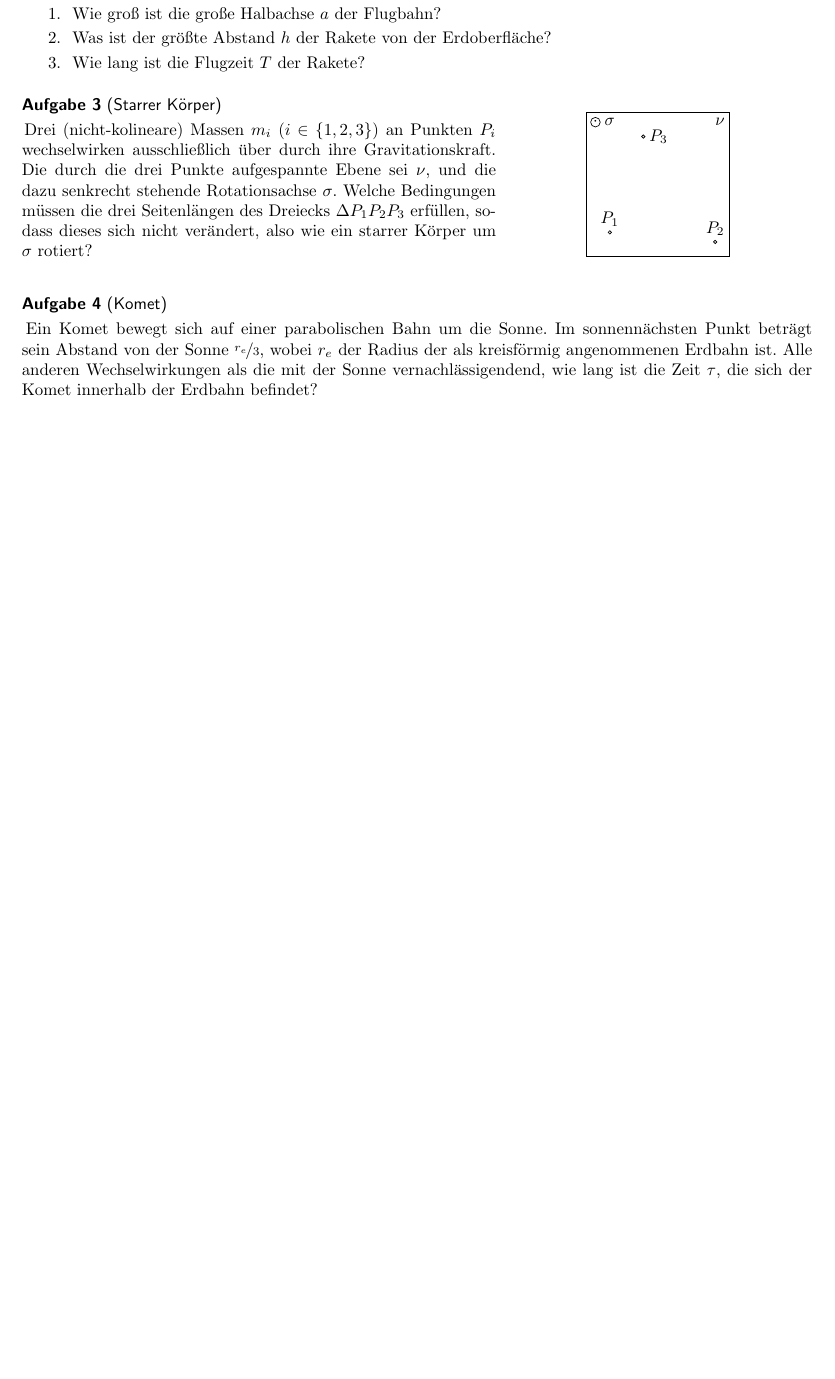
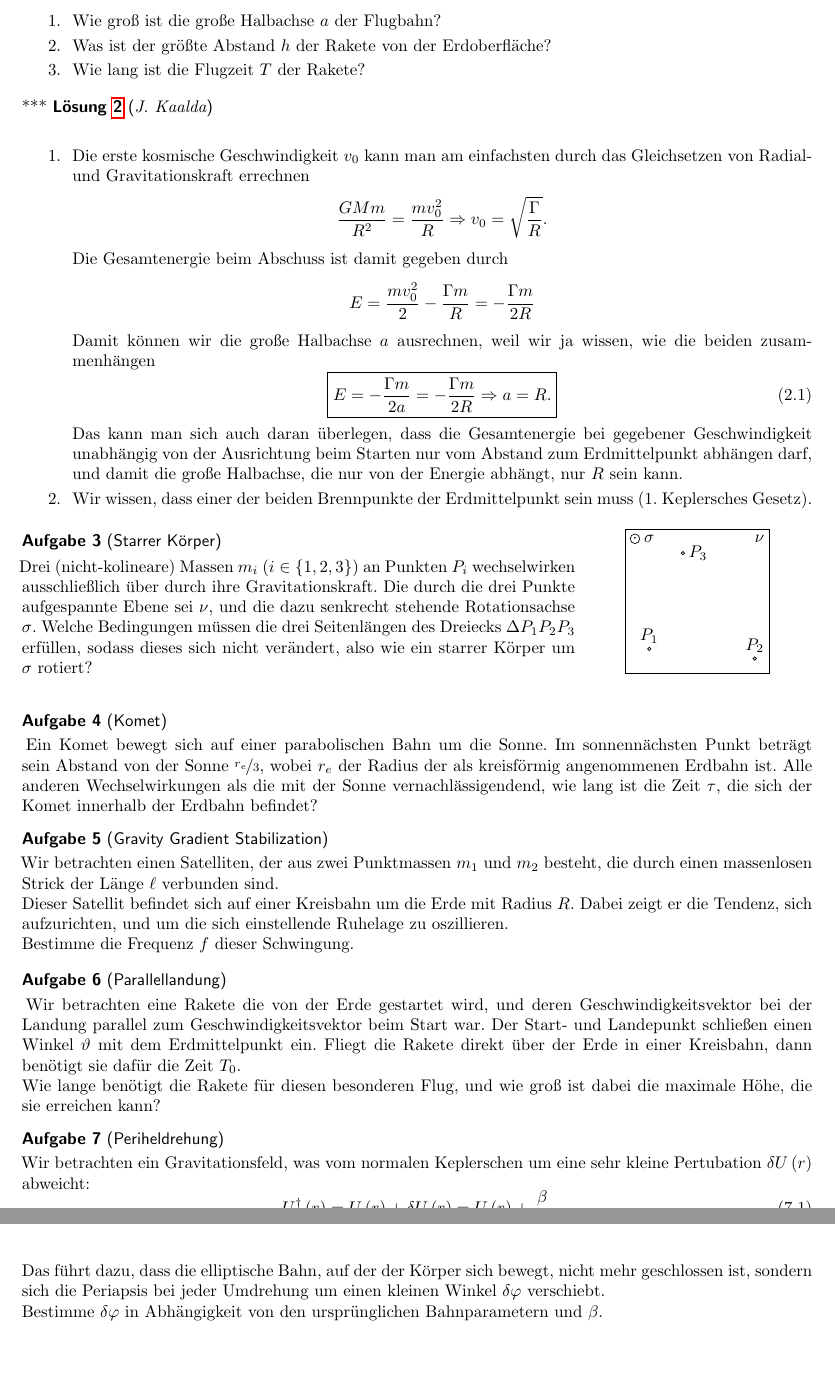
Before and after one commit to Pankratius/rolf, a LaTeX document (task/tasksheets/himmelsmechanik.tex, which reads task/images/preamble.sty, task/tasks/germanipho/gravgrad.tex, task/tasks/ipho/cmrot.tex): part of the page before the commit and two parts of pages 2 and 3 of 3 after it, the two joined at a grey line, cut so that both start at the same text, the shorter picture padded with empty space. Compiled offline with pdfLaTeX.

```diff
--- a/task/images/preamble.sty
+++ b/task/images/preamble.sty
@@ -60,3 +60,5 @@
 \renewcommand{\AnswerHeader}{\ExerciseHeaderDifficulty\textsf{\textbf{\AnswerName~\ExerciseHeaderNB}\ExerciseHeaderOrigin}\smallskip\newline}
 
 \setlength\AnswerSkipBefore{1em}
+
+\usepackage{fancyhdr}
--- /dev/null
+++ b/task/tasks/germanipho/gravgrad.tex
@@ -0,0 +1,6 @@
+\begin{Exercise}[label = gravgrad, origin = {Auswahlwettbewerb IPhO 2013, 3. Runde}m, title = {Gravity Gradient Stabilization}, difficulty = 4]
+Wir betrachten einen Satelliten, der aus zwei Punktmassen $m_1$ und $m_2$ besteht, die durch einen massenlosen Strick der Länge $\ell$ verbunden sind. \\
+Dieser Satellit befindet sich auf einer Kreisbahn um die Erde mit Radius $R$. Dabei zeigt er die Tendenz, sich aufzurichten, und um die sich einstellende Ruhelage zu oszillieren.\\
+Bestimme die Frequenz $f$ dieser Schwingung.
+
+\end{Exercise}
--- a/task/tasks/ipho/cmrot.tex
+++ b/task/tasks/ipho/cmrot.tex
@@ -1,10 +1,10 @@
-\begin{minipage}[b]{0.6\textwidth}
+\begin{minipage}[b]{0.7\textwidth}
 
 \begin{Exercise}[label  = rotierendes 3-Körper-Problem, difficulty = 3, label = cmrot, origin = {XX. IPhO 1989}, title = Starrer Körper]
 	Drei (nicht-kolineare) Massen $m_i$ ($i \in \{1,2,3\}$) an Punkten $P_i$ wechselwirken ausschließlich über durch ihre Gravitationskraft. Die durch die drei Punkte aufgespannte Ebene sei $\nu$, und die dazu senkrecht stehende Rotationsachse $\sigma$. Welche Bedingungen müssen die drei Seitenlängen des Dreiecks $\Delta P_1P_2P_3$ erfüllen, sodass dieses sich nicht verändert, also wie ein starrer Körper um $\sigma$ rotiert?
 \end{Exercise}
 \end{minipage}
-\begin{minipage}[b]{0.4\textwidth}
+\begin{minipage}[b]{0.3\textwidth}
 	\centering
 \begin{tikzpicture}
 	\draw (0,0) rectangle (3,3);
--- a/task/tasks/kalda/cmellipse.tex
+++ b/task/tasks/kalda/cmellipse.tex
@@ -1,6 +1,23 @@
-\begin{Exercise}[title = Ballistische Rakete, origin = J. Kaalda, difficulty = 4, label = cmellipse]
-	Eine Rakete wird vom Nordpol der Erde (Radius $r$) mit der ersten kosmischen Geschwindigkeit gestartet, sodass sie am Äquator landet.
+\begin{Exercise}[title = Ballistische Rakete, origin = J. Kaalda, difficulty =3, label = cmellipse]
+	Eine Rakete wird vom Nordpol der Erde (Radius $R$, Masse $M$) mit der ersten kosmischen\footnote[2]{Das ist die Geschwindigkeit, mit der ein Körper eine stabile Kreisbahn um die Erde haben kann.} Geschwindigkeit gestartet, sodass sie am Äquator landet.
 	\Question Wie groß ist die große Halbachse $a$ der Flugbahn?
 	\Question Was ist der größte Abstand $h$ der Rakete von der Erdoberfläche?
 	\Question Wie lang ist die Flugzeit $T$ der Rakete?
 \end{Exercise}
+\begin{Answer}[ref = cmellipse]
+	\Question Die erste kosmische Geschwindigkeit $v_0$ kann man am einfachsten durch das Gleichsetzen von  Radial- und Gravitationskraft errechnen
+	\begin{equation*}\label{cmellipse:vo}
+		\frac{GMm}{R^2} = \frac{mv_0^2}{R} \Rightarrow v_0 = \sqrt{\frac{\Gamma}{R}}.
+	\end{equation*}
+	Die Gesamtenergie beim Abschuss ist damit gegeben durch
+	\begin{equation*}
+		E = \frac{mv_0^2}{2} - \frac{\Gamma m}{R} = -\frac{\Gamma m}{2R}
+	\end{equation*}
+	Damit können wir die große Halbachse $a$ ausrechnen, weil wir ja wissen, wie die beiden zusammenhängen
+	\begin{equation}\label{cmellipse:sma}
+	\boxed{
+		E = -\frac{\Gamma m}{2a} = -\frac{\Gamma m}{2R} \Rightarrow a = R.}
+	\end{equation}
+	Das kann man sich auch daran überlegen, dass die Gesamtenergie bei gegebener Geschwindigkeit unabhängig von der Ausrichtung beim Starten nur vom Abstand zum Erdmittelpunkt abhängen darf, und damit die große Halbachse, die nur von der Energie abhängt, nur $R$ sein kann.
+	\Question Wir wissen, dass einer der beiden Brennpunkte der Erdmittelpunkt sein muss (1. Keplersches Gesetz).
+\end{Answer}
--- /dev/null
+++ b/task/tasks/selfmade/cmparallel.tex
@@ -0,0 +1,4 @@
+\begin{Exercise}[label = cmparallel, difficulty = 3, origin = P. Gnädig, title = Parallellandung]
+	Wir betrachten eine Rakete die von der Erde gestartet wird, und deren Geschwindigkeitsvektor bei der Landung parallel zum Geschwindigkeitsvektor beim Start war. Der Start- und Landepunkt schließen einen Winkel $\vartheta$ mit dem Erdmittelpunkt ein. Fliegt die Rakete direkt über der Erde in einer Kreisbahn, dann benötigt sie dafür die Zeit $T_0$. \\
+	Wie lange benötigt die Rakete für diesen besonderen Flug, und wie groß ist dabei die maximale Höhe, die sie erreichen kann?
+\end{Exercise}
--- /dev/null
+++ b/task/tasks/selfmade/viralthe.tex
@@ -0,0 +1,9 @@
+\begin{Exercise}[label = viralthe, title = Periheldrehung, difficulty = 5, origin = Aaron Wild]
+	Wir betrachten ein Gravitationsfeld, was vom normalen Keplerschen um eine sehr kleine Pertubation $\delta U\left(r\right)$ abweicht:
+	\begin{equation}
+		U^\dagger\left(r\right) = U\left(r\right) + \delta U\left(r\right) = U\left(r\right)+\frac{\beta}{r^2}
+	\end{equation}
+	Das führt dazu, dass die elliptische Bahn, auf der der Körper sich bewegt, nicht mehr geschlossen ist, sondern sich die Periapsis bei jeder Umdrehung um einen kleinen Winkel $\delta \varphi$ verschiebt. \\
+	Bestimme $\delta \varphi$ in Abhängigkeit von den ursprünglichen Bahnparametern und $\beta$.
+
+\end{Exercise}
--- a/task/tasksheets/himmelsmechanik.tex
+++ b/task/tasksheets/himmelsmechanik.tex
@@ -1,7 +1,10 @@
 \documentclass[a4paper]{article}
-%\usepackage{exercise}
+\usepackage{exercise}
 %um nur aufgaben zu zeigen
-\usepackage[noanswer]{exercise}
+\renewcommand{\title}{Aufgabenseminar\\ Himmelsmechanik}
+\newcommand{\titleh}{Aufgabenseminar Himmelsmechanik}
+
+%\usepackage[noanswer]{exercise}
 \usepackage{../images/preamble}
 \usepackage{rotating}
 \usetikzlibrary{decorations.pathmorphing}
@@ -15,6 +18,9 @@
 %\SetWatermarkScale{6}
 %\SetWatermarkColor{red!30}
 
+\pagestyle{fancy}
+\fancyhead[L]{\includegraphics[width=2cm]{../images/logo_scaled.pdf}}
+\fancyhead[R]{\textsc{\titleh}}
 
 
 
```
Also changed, not shown: README.md, task/tasks/selfmade/apoi.pdf (added), task/tasks/selfmade/apoi.svg (added), task/tasksheets/himmelsmechanik.pdf, task/tasksheets/himmelsmechanik.tex (8 more changed lines).
